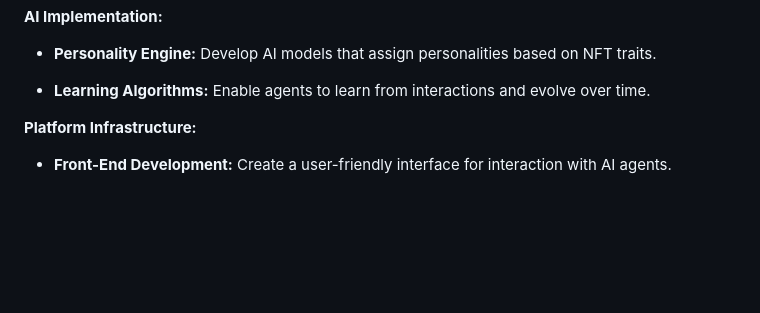
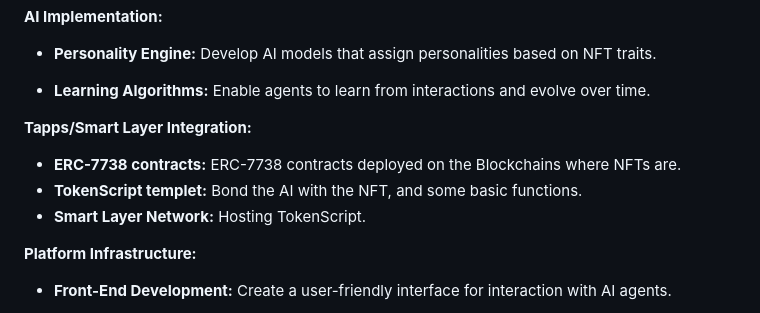
Before and after one commit to zhangzhongnan928/The-Major, a Markdown page: Plan.md, the part around the change. GitHub-like rendering; blank space fills up the shorter version.

```diff
--- a/Plan.md
+++ b/Plan.md
@@ -33,6 +33,11 @@
 - **Personality Engine:** Develop AI models that assign personalities based on NFT traits.
 
 - **Learning Algorithms:** Enable agents to learn from interactions and evolve over time.
+
+**Tapps/Smart Layer Integration:**
+- **ERC-7738 contracts:** ERC-7738 contracts deployed on the Blockchains where NFTs are.
+- **TokenScript templet:** Bond the AI with the NFT, and some basic functions.
+- **Smart Layer Network:** Hosting TokenScript.
 
 **Platform Infrastructure:**
 
```
